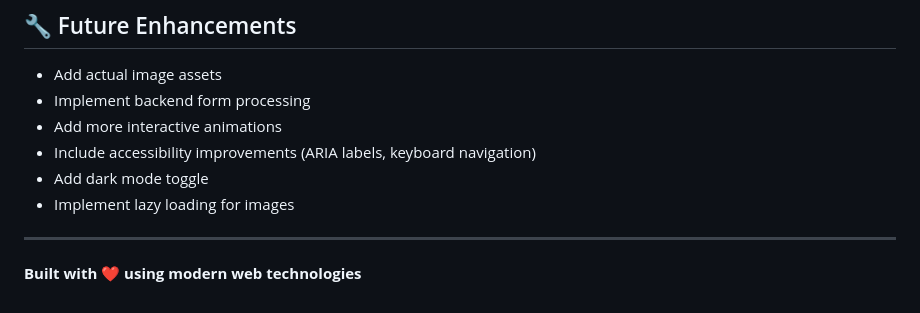
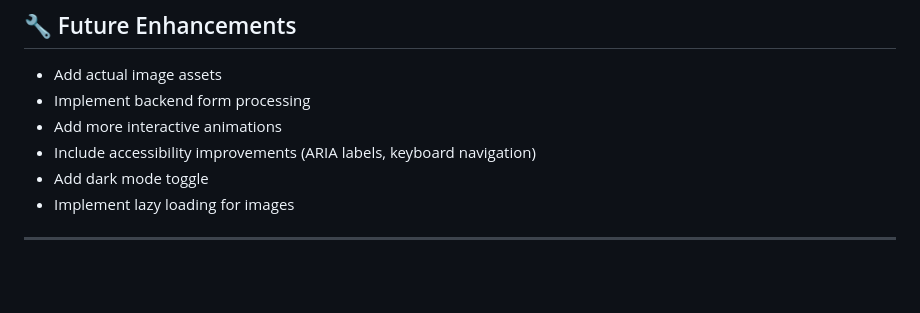
Before and after one commit to varshs019/task-05, a Markdown page: README.md, the part around the change. GitHub-like rendering; blank space fills up the shorter version.

```diff
--- a/README.md
+++ b/README.md
@@ -127,5 +127,3 @@ You can easily customize colors, fonts, and spacing by modifying the CSS custom
 - Implement lazy loading for images
 
 ---
-
-**Built with ❤️ using modern web technologies**
```
